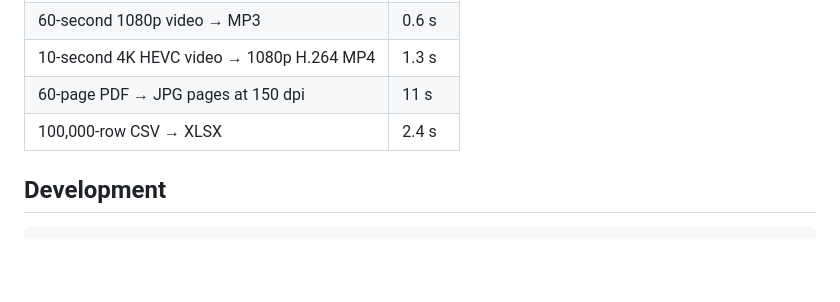
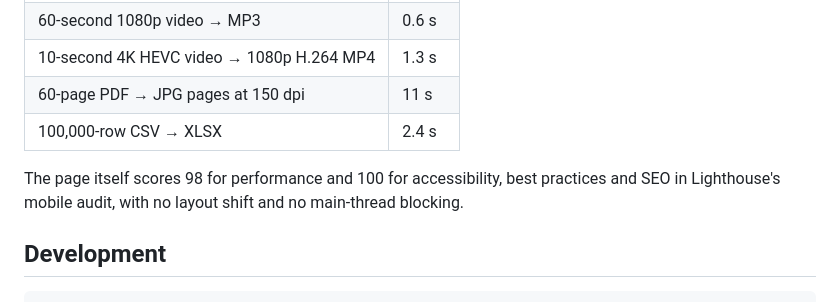
Before and after one commit to joshuafitzmorris/decant, a Markdown page: README.md, the part around the change. Drawn GitHub-style; blank space fills up the shorter version.

Commit message:
README: add Lighthouse scores
Co-Authored-By: Claude Opus 5.5 <noreply@anthropic.com>

````diff
--- a/README.md
+++ b/README.md
@@ -67,6 +67,8 @@ Measured in Chrome on an Apple Silicon Mac:
 | 60-page PDF → JPG pages at 150 dpi | 11 s |
 | 100,000-row CSV → XLSX | 2.4 s |
 
+The page itself scores 98 for performance and 100 for accessibility, best practices and SEO in Lighthouse's mobile audit, with no layout shift and no main-thread blocking.
+
 ## Development
 
 ```sh
````
